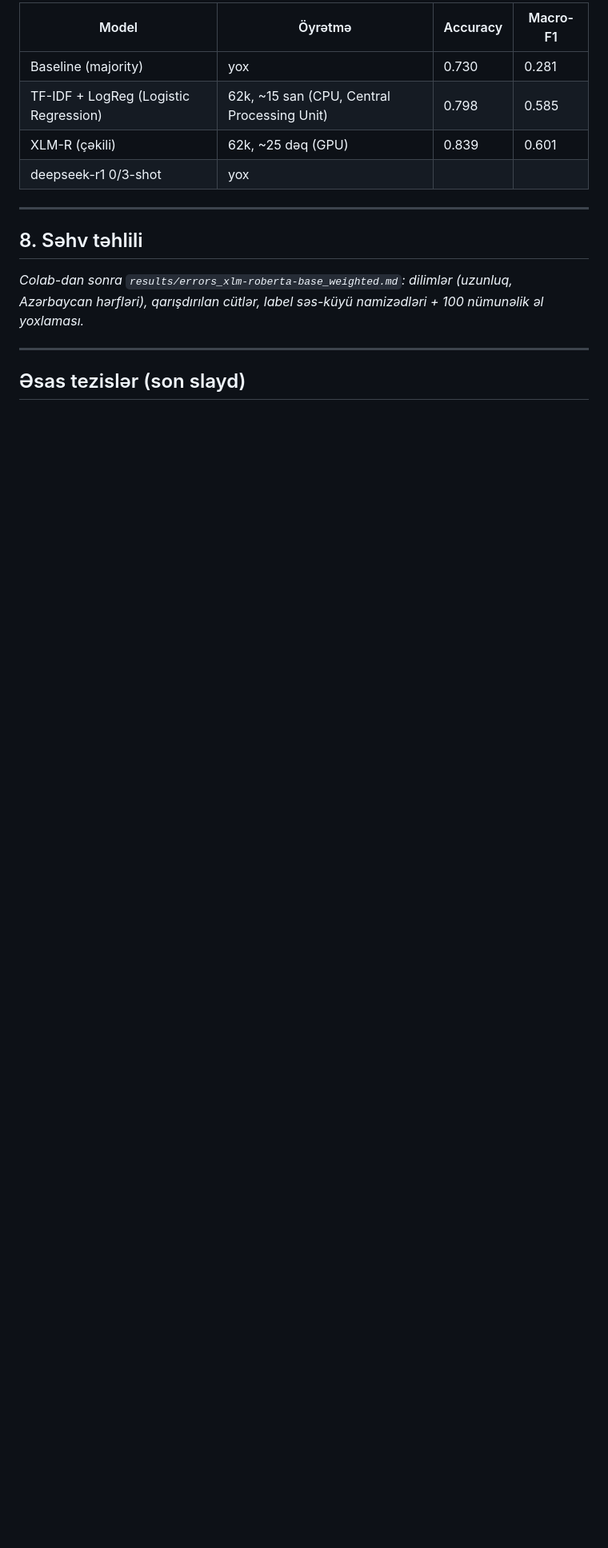
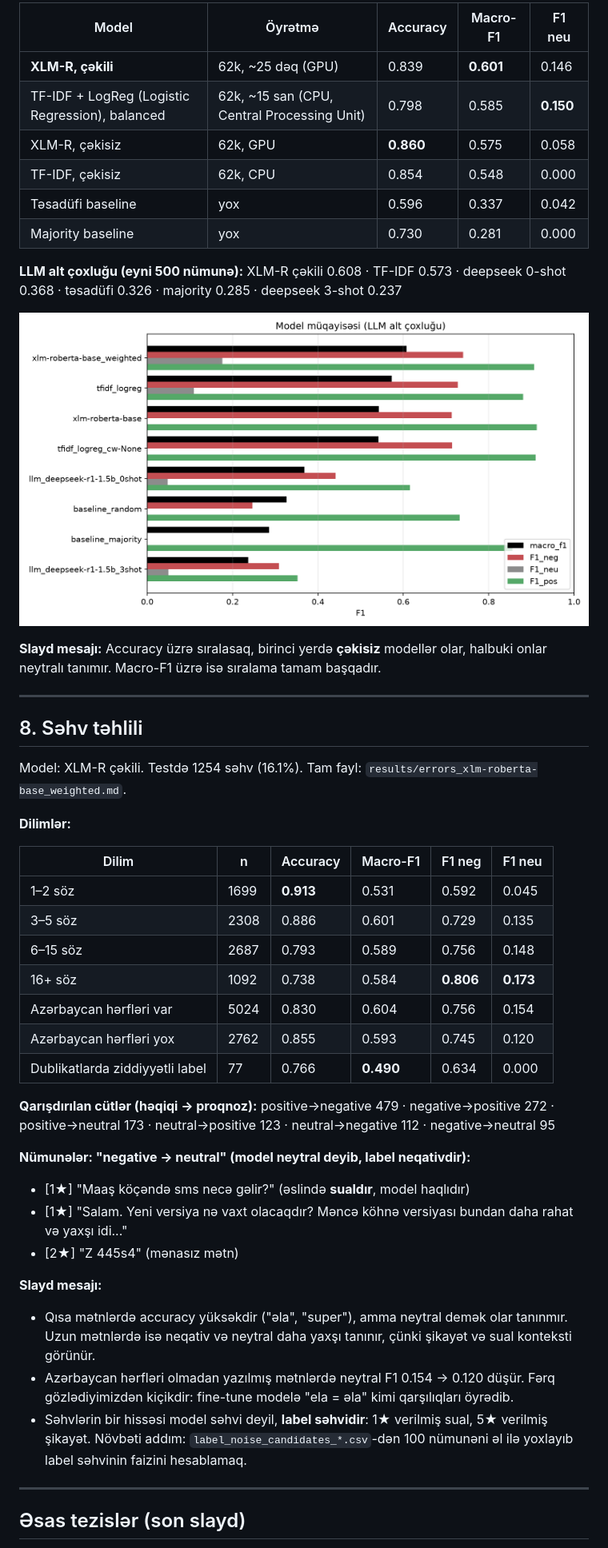
Before and after one commit to fuadsadiqov/az-sentiment, a Markdown page: docs/kod_ve_neticeler.md, the part around one of its changes. Shown at 80% size. Drawn GitHub-style; pictures changed too: results/figures/comparison.png (added); blank space fills up the shorter version.

Commit message:
Colab nəticələri: çəkisiz XLM-R, deepseek 0/3-shot, müqayisə, səhv təhlili; təqdimat materialı dolduruldu
Co-Authored-By: Claude Opus 5.5 <noreply@anthropic.com>

```diff
--- a/docs/kod_ve_neticeler.md
+++ b/docs/kod_ve_neticeler.md
@@ -224,16 +251,48 @@ _Colab-dan sonra `results/comparison.md` və `results/figures/comparison.png` bu
 
-| Model | Öyrətmə | Accuracy | Macro-F1 |
-|---|---|---|---|
-| Baseline (majority) | yox | 0.730 | 0.281 |
-| TF-IDF + LogReg (Logistic Regression) | 62k, ~15 san (CPU, Central Processing Unit) | 0.798 | 0.585 |
-| XLM-R (çəkili) | 62k, ~25 dəq (GPU) | 0.839 | 0.601 |
-| deepseek-r1 0/3-shot | yox | | |
+| Model | Öyrətmə | Accuracy | Macro-F1 | F1 neu |
+|---|---|---|---|---|
+| **XLM-R, çəkili** | 62k, ~25 dəq (GPU) | 0.839 | **0.601** | 0.146 |
+| TF-IDF + LogReg (Logistic Regression), balanced | 62k, ~15 san (CPU, Central Processing Unit) | 0.798 | 0.585 | **0.150** |
+| XLM-R, çəkisiz | 62k, GPU | **0.860** | 0.575 | 0.058 |
+| TF-IDF, çəkisiz | 62k, CPU | 0.854 | 0.548 | 0.000 |
+| Təsadüfi baseline | yox | 0.596 | 0.337 | 0.042 |
+| Majority baseline | yox | 0.730 | 0.281 | 0.000 |
+
+**LLM alt çoxluğu (eyni 500 nümunə):** XLM-R çəkili 0.608 · TF-IDF 0.573 · deepseek 0-shot 0.368 · təsadüfi 0.326 · majority 0.285 · deepseek 3-shot 0.237
+
+![Müqayisə](../results/figures/comparison.png)
+
+**Slayd mesajı:** Accuracy üzrə sıralasaq, birinci yerdə **çəkisiz** modellər olar, halbuki onlar neytralı tanımır. Macro-F1 üzrə isə sıralama tamam başqadır.
 
 ---
 
 ## 8. Səhv təhlili
 
-_Colab-dan sonra `results/errors_xlm-roberta-base_weighted.md`: dilimlər (uzunluq, Azərbaycan hərfləri), qarışdırılan cütlər, label səs-küyü namizədləri + 100 nümunəlik əl yoxlaması._
+Model: XLM-R çəkili. Testdə 1254 səhv (16.1%). Tam fayl: `results/errors_xlm-roberta-base_weighted.md`.
+
+**Dilimlər:**
+
+| Dilim | n | Accuracy | Macro-F1 | F1 neg | F1 neu |
+|---|---|---|---|---|---|
+| 1–2 söz | 1699 | **0.913** | 0.531 | 0.592 | 0.045 |
+| 3–5 söz | 2308 | 0.886 | 0.601 | 0.729 | 0.135 |
+| 6–15 söz | 2687 | 0.793 | 0.589 | 0.756 | 0.148 |
+| 16+ söz | 1092 | 0.738 | 0.584 | **0.806** | **0.173** |
+| Azərbaycan hərfləri var | 5024 | 0.830 | 0.604 | 0.756 | 0.154 |
+| Azərbaycan hərfləri yox | 2762 | 0.855 | 0.593 | 0.745 | 0.120 |
+| Dublikatlarda ziddiyyətli label | 77 | 0.766 | **0.490** | 0.634 | 0.000 |
+
+**Qarışdırılan cütlər (həqiqi → proqnoz):** positive→negative 479 · negative→positive 272 · positive→neutral 173 · neutral→positive 123 · neutral→negative 112 · negative→neutral 95
+
+**Nümunələr: "negative → neutral" (model neytral deyib, label neqativdir):**
+- [1★] "Maaş köçəndə sms necə gəlir?" (əslində **sualdır**, model haqlıdır)
+- [1★] "Salam. Yeni versiya nə vaxt olacaqdır? Məncə köhnə versiyası bundan daha rahat və yaxşı idi..."
+- [2★] "Z 445s4" (mənasız mətn)
+
+**Slayd mesajı:**
+- Qısa mətnlərdə accuracy yüksəkdir ("əla", "super"), amma neytral demək olar tanınmır. Uzun mətnlərdə isə neqativ və neytral daha yaxşı tanınır, çünki şikayət və sual konteksti görünür.
+- Azərbaycan hərfləri olmadan yazılmış mətnlərdə neytral F1 0.154 → 0.120 düşür. Fərq gözlədiyimizdən kiçikdir: fine-tune modelə "ela = əla" kimi qarşılıqları öyrədib.
+- Səhvlərin bir hissəsi model səhvi deyil, **label səhvidir**: 1★ verilmiş sual, 5★ verilmiş şikayət. Növbəti addım: `label_noise_candidates_*.csv`-dən 100 nümunəni əl ilə yoxlayıb label səhvinin faizini hesablamaq.
 
 ---
 
```
Also changed, not shown: other parts of docs/kod_ve_neticeler.md (+34 -6 lines), results/comparison.md (added, +39 -0 lines), results/errors_xlm-roberta-base_weighted.md (added, +152 -0 lines), results/figures/cm_llm_deepseek-r1-1.5b_0shot.png (added), results/figures/cm_llm_deepseek-r1-1.5b_3shot.png (added), results/figures/cm_xlm-roberta-base.png (added), results/figures/history_xlm-roberta-base.png (added), 12 other files.
